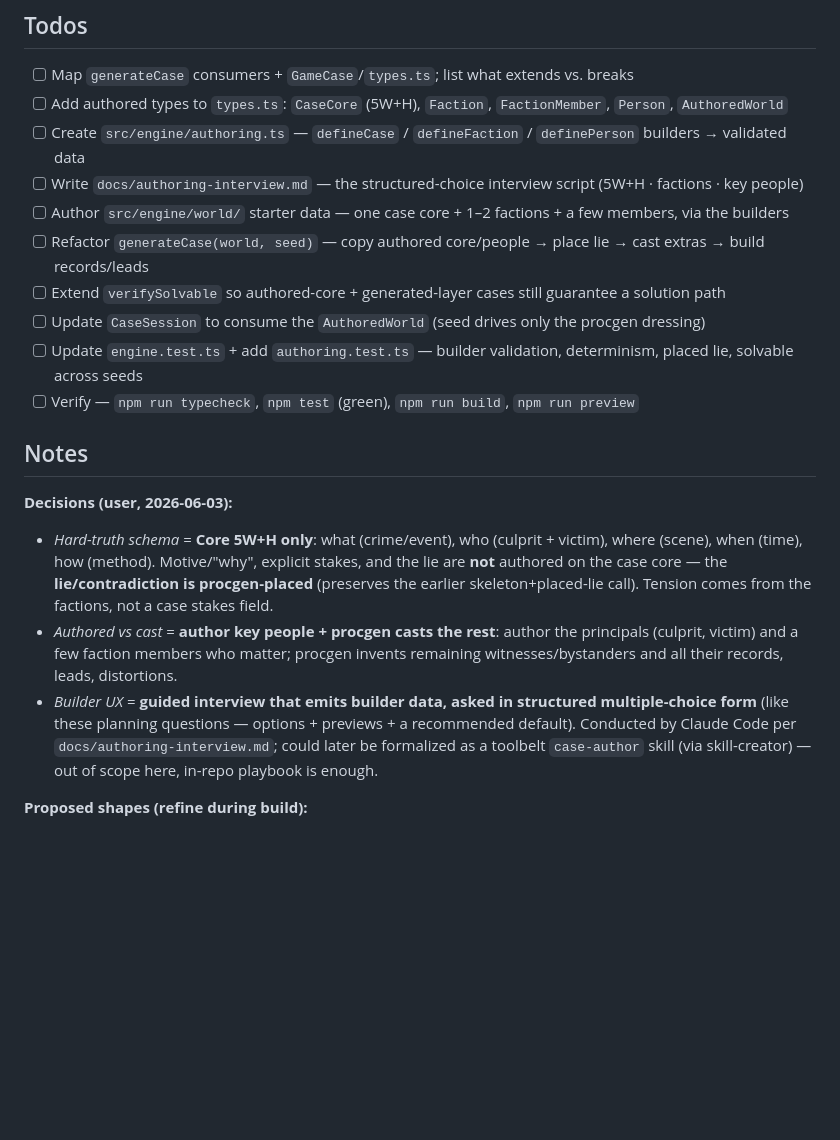
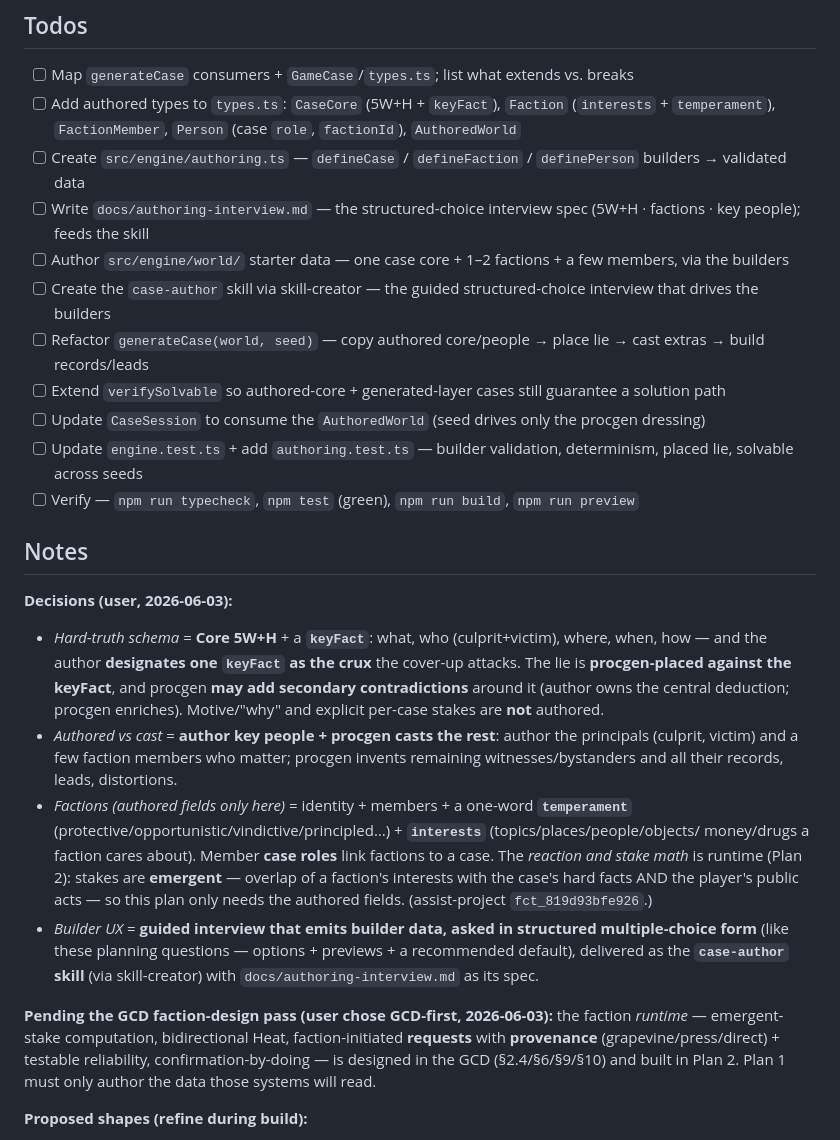
Before and after one commit to Rearles/super-duper-octo-eureka, a Markdown page: .plans/author-the-case-core_6a3b8c1f.plan.md, the part around the change. GitHub-like rendering; blank space fills up the shorter version.

Commit message:
Fold confirmed decisions: keyFact crux, faction interests/temperament, GCD-first
Plan 1: authored keyFact + faction interests/temperament/roles; case-author skill.
Plan 2: on-hold, to be re-derived from the GCD faction-design pass; locked decisions noted.

Co-Authored-By: Claude Opus 4.8 <noreply@anthropic.com>

```diff
--- a/.plans/author-the-case-core_6a3b8c1f.plan.md
+++ b/.plans/author-the-case-core_6a3b8c1f.plan.md
@@ -24,10 +24,11 @@ renderer, and UI keep working. This plan is the base layer; the §2.4 faction **
 ## Todos
 
 - [ ] Map `generateCase` consumers + `GameCase`/`types.ts`; list what extends vs. breaks
-- [ ] Add authored types to `types.ts`: `CaseCore` (5W+H), `Faction`, `FactionMember`, `Person`, `AuthoredWorld`
+- [ ] Add authored types to `types.ts`: `CaseCore` (5W+H + `keyFact`), `Faction` (`interests` + `temperament`), `FactionMember`, `Person` (case `role`, `factionId`), `AuthoredWorld`
 - [ ] Create `src/engine/authoring.ts` — `defineCase` / `defineFaction` / `definePerson` builders → validated data
-- [ ] Write `docs/authoring-interview.md` — the structured-choice interview script (5W+H · factions · key people)
+- [ ] Write `docs/authoring-interview.md` — the structured-choice interview spec (5W+H · factions · key people); feeds the skill
 - [ ] Author `src/engine/world/` starter data — one case core + 1–2 factions + a few members, via the builders
+- [ ] Create the `case-author` skill via skill-creator — the guided structured-choice interview that drives the builders
 - [ ] Refactor `generateCase(world, seed)` — copy authored core/people → place lie → cast extras → build records/leads
 - [ ] Extend `verifySolvable` so authored-core + generated-layer cases still guarantee a solution path
 - [ ] Update `CaseSession` to consume the `AuthoredWorld` (seed drives only the procgen dressing)
@@ -37,17 +38,28 @@ renderer, and UI keep working. This plan is the base layer; the §2.4 faction **
 ## Notes
 
 **Decisions (user, 2026-06-03):**
-- *Hard-truth schema* = **Core 5W+H only**: what (crime/event), who (culprit + victim), where (scene),
-  when (time), how (method). Motive/"why", explicit stakes, and the lie are **not** authored on the
-  case core — the **lie/contradiction is procgen-placed** (preserves the earlier skeleton+placed-lie
-  call). Tension comes from the factions, not a case stakes field.
+- *Hard-truth schema* = **Core 5W+H** + a **`keyFact`**: what, who (culprit+victim), where, when, how
+  — and the author **designates one `keyFact` as the crux** the cover-up attacks. The lie is
+  **procgen-placed against the keyFact**, and procgen **may add secondary contradictions** around it
+  (author owns the central deduction; procgen enriches). Motive/"why" and explicit per-case stakes
+  are **not** authored.
 - *Authored vs cast* = **author key people + procgen casts the rest**: author the principals (culprit,
   victim) and a few faction members who matter; procgen invents remaining witnesses/bystanders and
   all their records, leads, distortions.
+- *Factions (authored fields only here)* = identity + members + a one-word **`temperament`**
+  (protective/opportunistic/vindictive/principled…) + **`interests`** (topics/places/people/objects/
+  money/drugs a faction cares about). Member **case roles** link factions to a case. The *reaction
+  and stake math* is runtime (Plan 2): stakes are **emergent** — overlap of a faction's interests
+  with the case's hard facts AND the player's public acts — so this plan only needs the authored
+  fields. (assist-project `fct_819d93bfe926`.)
 - *Builder UX* = **guided interview that emits builder data, asked in structured multiple-choice
-  form** (like these planning questions — options + previews + a recommended default). Conducted by
-  Claude Code per `docs/authoring-interview.md`; could later be formalized as a toolbelt
-  `case-author` skill (via skill-creator) — out of scope here, in-repo playbook is enough.
+  form** (like these planning questions — options + previews + a recommended default), delivered as
+  the **`case-author` skill** (via skill-creator) with `docs/authoring-interview.md` as its spec.
+
+**Pending the GCD faction-design pass (user chose GCD-first, 2026-06-03):** the faction *runtime* —
+emergent-stake computation, bidirectional Heat, faction-initiated **requests** with **provenance**
+(grapevine/press/direct) + testable reliability, confirmation-by-doing — is designed in the GCD
+(§2.4/§6/§9/§10) and built in Plan 2. Plan 1 must only author the data those systems will read.
 
 **Proposed shapes (refine during build):**
 - `CaseCore` = `{ id, what, culpritId, victimId, whereId, when, how }` (the 5W+H; `when`/`how` as the
```
Also changed, not shown: .plans/faction-tension-systems_4b95a4c5.plan.md (+11 -1 lines).
